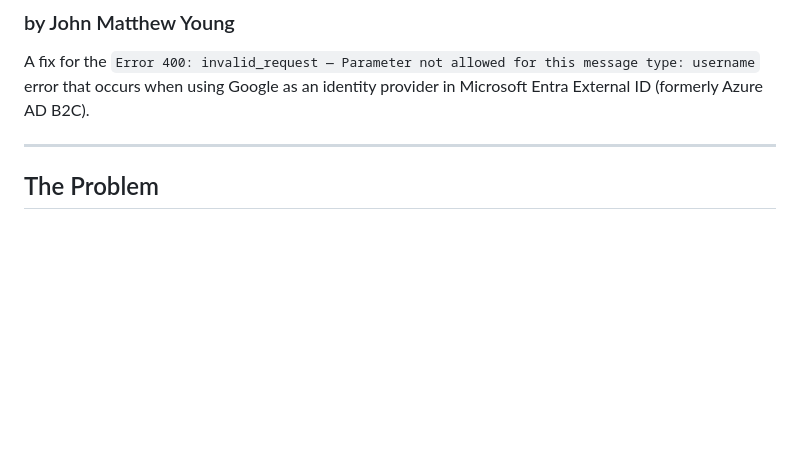
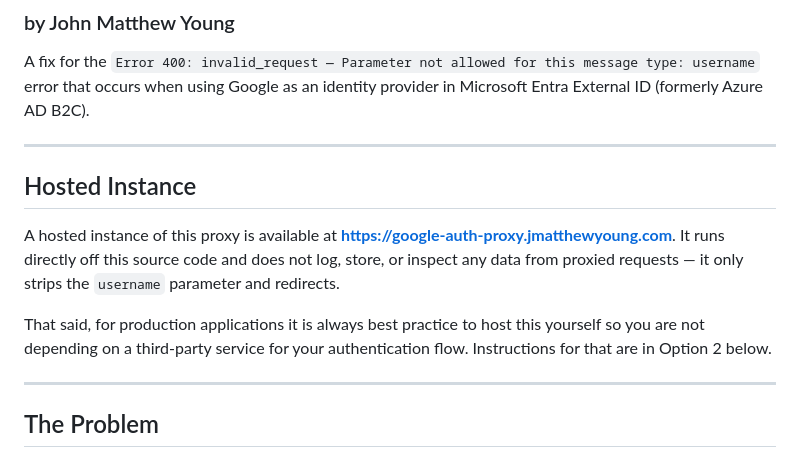
Before and after one commit to jmatthewyoung/google-auth-proxy, a Markdown page: README.md, the part around the change. GitHub-like rendering; blank space fills up the shorter version.

Commit message:
add hosted instance disclaimer

```diff
--- a/README.md
+++ b/README.md
@@ -2,6 +2,14 @@
 ### by John Matthew Young
 
 A fix for the `Error 400: invalid_request — Parameter not allowed for this message type: username` error that occurs when using Google as an identity provider in Microsoft Entra External ID (formerly Azure AD B2C).
+
+---
+
+## Hosted Instance
+
+A hosted instance of this proxy is available at **https://google-auth-proxy.jmatthewyoung.com**. It runs directly off this source code and does not log, store, or inspect any data from proxied requests — it only strips the `username` parameter and redirects.
+
+That said, for production applications it is always best practice to host this yourself so you are not depending on a third-party service for your authentication flow. Instructions for that are in Option 2 below.
 
 ---
 
```
